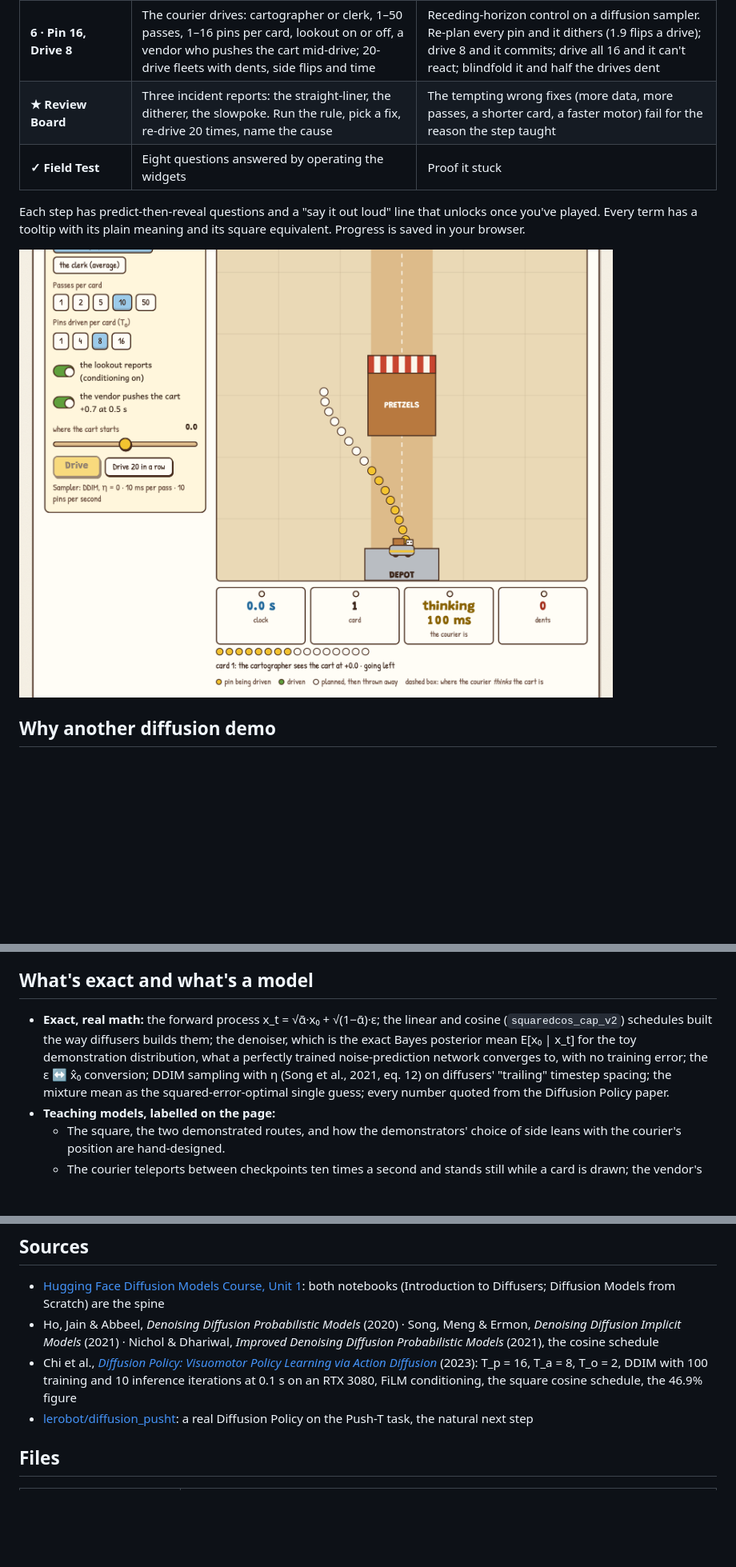
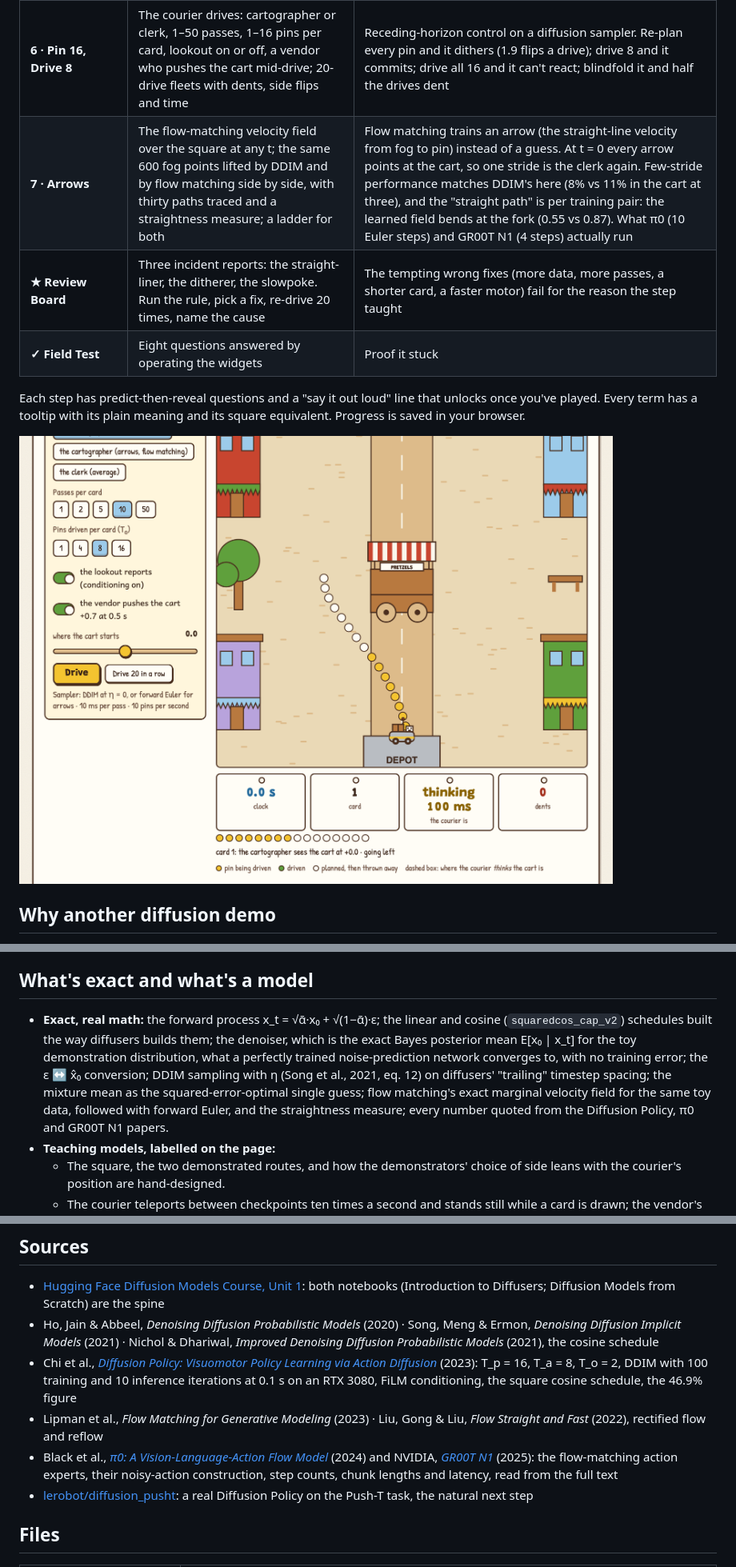
Before and after one commit to bakulbadwal/fork-in-the-road, a Markdown page: README.md, 3 parts joined by grey strips. Shown at 80% size. GitHub-like rendering; pictures changed too: docs/drive.png; blank space fills up the shorter version.

```diff
--- a/README.md
+++ b/README.md
@@ -19,6 +19,7 @@ A delivery robot learns from a hundred human drives around a pretzel cart. Half
 | **4 · The Stopwatch** | Milliseconds per pass, pins per card, and the ladder with a waiting-share column | A card of 8 pins is 0.8 s of driving; 10 DDIM passes at 10 ms are 0.1 s, an eighth of it, and already enough. Walking the course's 1,000-step schedule would take 10 s |
 | **5 · The Lookout** | Park the cart anywhere; draw 600 pins with the report and 600 blindfolded, side by side | Conditioning: with the observation the pins go around today's cart; without it, around where it used to be, and 28% land in it at +1.0. FiLM vs Unit 2's channel concatenation |
 | **6 · Pin 16, Drive 8** | The courier drives: cartographer or clerk, 1–50 passes, 1–16 pins per card, lookout on or off, a vendor who pushes the cart mid-drive; 20-drive fleets with dents, side flips and time | Receding-horizon control on a diffusion sampler. Re-plan every pin and it dithers (1.9 flips a drive); drive 8 and it commits; drive all 16 and it can't react; blindfold it and half the drives dent |
+| **7 · Arrows** | The flow-matching velocity field over the square at any t; the same 600 fog points lifted by DDIM and by flow matching side by side, with thirty paths traced and a straightness measure; a ladder for both | Flow matching trains an arrow (the straight-line velocity from fog to pin) instead of a guess. At t = 0 every arrow points at the cart, so one stride is the clerk again. Few-stride performance matches DDIM's here (8% vs 11% in the cart at three), and the "straight path" is per training pair: the learned field bends at the fork (0.55 vs 0.87). What π0 (10 Euler steps) and GR00T N1 (4 steps) actually run |
 | **★ Review Board** | Three incident reports: the straight-liner, the ditherer, the slowpoke. Run the rule, pick a fix, re-drive 20 times, name the cause | The tempting wrong fixes (more data, more passes, a shorter card, a faster motor) fail for the reason the step taught |
 | **✓ Field Test** | Eight questions answered by operating the widgets | Proof it stuck |
 
@@ -52,7 +56,7 @@ Play it live at the link above, or open `index.html` in a browser. There's no bu
 
 ## What's exact and what's a model
 
-- **Exact, real math:** the forward process x_t = √ᾱ·x₀ + √(1−ᾱ)·ε; the linear and cosine (`squaredcos_cap_v2`) schedules built the way diffusers builds them; the denoiser, which is the exact Bayes posterior mean E[x₀ | x_t] for the toy demonstration distribution, what a perfectly trained noise-prediction network converges to, with no training error; the ε ↔ x̂₀ conversion; DDIM sampling with η (Song et al., 2021, eq. 12) on diffusers' "trailing" timestep spacing; the mixture mean as the squared-error-optimal single guess; every number quoted from the Diffusion Policy paper.
+- **Exact, real math:** the forward process x_t = √ᾱ·x₀ + √(1−ᾱ)·ε; the linear and cosine (`squaredcos_cap_v2`) schedules built the way diffusers builds them; the denoiser, which is the exact Bayes posterior mean E[x₀ | x_t] for the toy demonstration distribution, what a perfectly trained noise-prediction network converges to, with no training error; the ε ↔ x̂₀ conversion; DDIM sampling with η (Song et al., 2021, eq. 12) on diffusers' "trailing" timestep spacing; the mixture mean as the squared-error-optimal single guess; flow matching's exact marginal velocity field for the same toy data, followed with forward Euler, and the straightness measure; every number quoted from the Diffusion Policy, π0 and GR00T N1 papers.
 - **Teaching models, labelled on the page:**
   - The square, the two demonstrated routes, and how the demonstrators' choice of side leans with the courier's position are hand-designed.
   - The courier teleports between checkpoints ten times a second and stands still while a card is drawn; the vendor's push and pacing are one-number toys.
@@ -66,6 +70,8 @@ Every number the build was checked against is in [`ACCEPTANCE.md`](ACCEPTANCE.md
 - [Hugging Face Diffusion Models Course, Unit 1](https://huggingface.co/learn/diffusion-course/unit1/1): both notebooks (Introduction to Diffusers; Diffusion Models from Scratch) are the spine
 - Ho, Jain & Abbeel, *Denoising Diffusion Probabilistic Models* (2020) · Song, Meng & Ermon, *Denoising Diffusion Implicit Models* (2021) · Nichol & Dhariwal, *Improved Denoising Diffusion Probabilistic Models* (2021), the cosine schedule
 - Chi et al., [*Diffusion Policy: Visuomotor Policy Learning via Action Diffusion*](https://arxiv.org/abs/2303.04137) (2023): T_p = 16, T_a = 8, T_o = 2, DDIM with 100 training and 10 inference iterations at 0.1 s on an RTX 3080, FiLM conditioning, the square cosine schedule, the 46.9% figure
+- Lipman et al., *Flow Matching for Generative Modeling* (2023) · Liu, Gong & Liu, *Flow Straight and Fast* (2022), rectified flow and reflow
+- Black et al., [*π0: A Vision-Language-Action Flow Model*](https://arxiv.org/abs/2410.24164) (2024) and NVIDIA, [*GR00T N1*](https://arxiv.org/abs/2503.14734) (2025): the flow-matching action experts, their noisy-action construction, step counts, chunk lengths and latency, read from the full text
 - [lerobot/diffusion_pusht](https://huggingface.co/lerobot/diffusion_pusht): a real Diffusion Policy on the Push-T task, the natural next step
 
 ## Files
```
Also changed, not shown: other parts of README.md (+4 -1 lines), ACCEPTANCE.md (+13 -2 lines), 10 other files.
